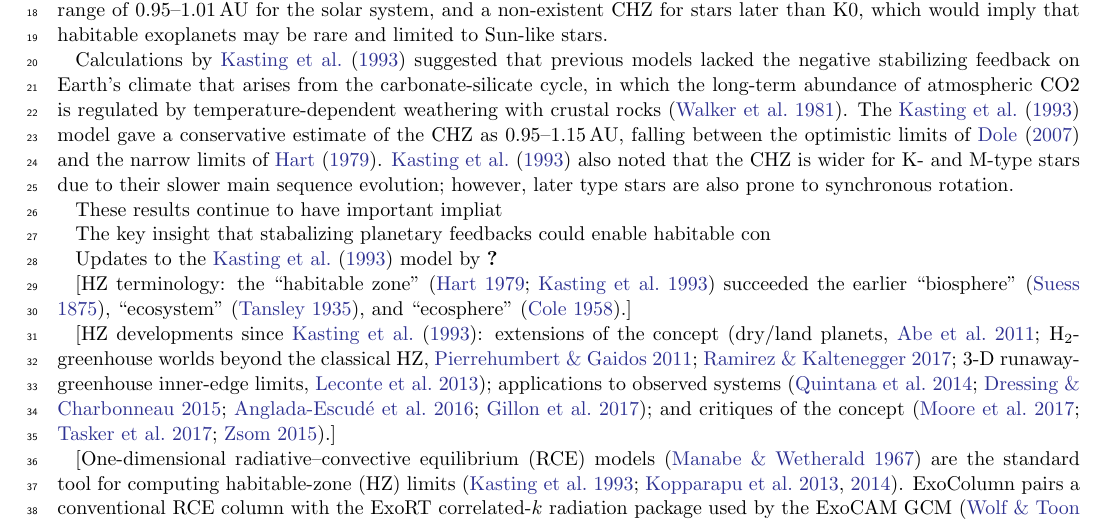
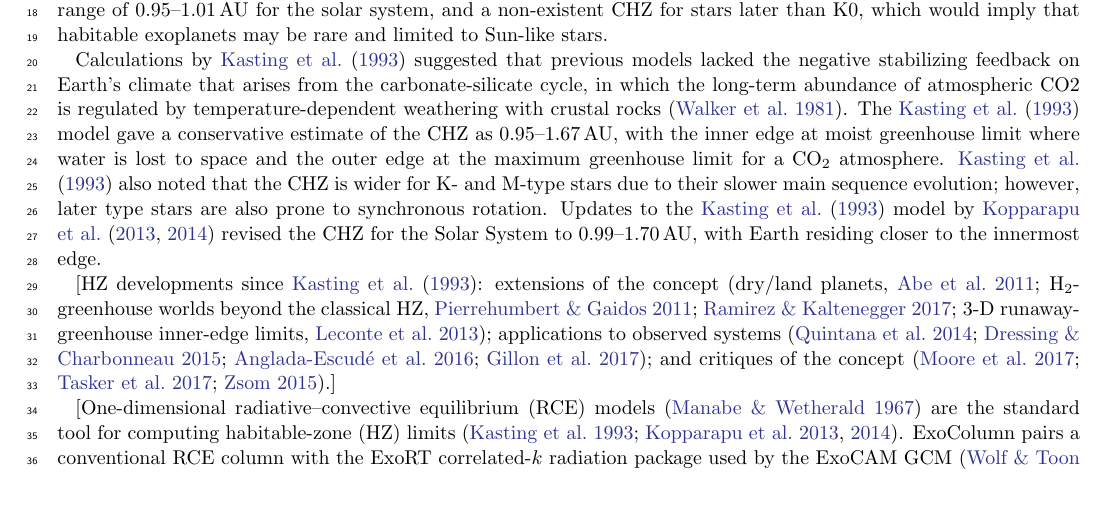
Before and after one commit to BlueMarbleSpace/ExoColumn, a LaTeX paper (ms/main.tex): part of page 1 of 9, cut so that both start at the same text, the shorter picture padded with empty space. Compiled offline with pdfLaTeX.

Commit message:
Updates from Overleaf

```diff
--- a/ms/main.tex
+++ b/ms/main.tex
@@ -64,23 +64,7 @@ Earth is the only planet in the Solar System with liquid water on its surface, a
 
 The region around a star where life can survive has been termed the ``habitable zone'' (HZ). Estimates by \citet{Dole2007HabitableMan} found an optimistic HZ between 0.725--1.24\,AU, due to the use of a simplified representation of a thin atmosphere with fixed surface albedo. Calculations by \citet{hart1979} were the first to consider the increasing luminosity of host star during its main sequence phase, which produced a ``continuously habitable zone'' (CHZ) in which life could avoid a runaway greenhouse at the inner edge and runaway glaciation at the outer edge. \citet{hart1979} found a narrow CHZ range of 0.95--1.01\,AU for the solar system, and a non-existent CHZ for stars later than K0, which would imply that habitable exoplanets may be rare and limited to Sun-like stars.
 
-Calculations by \citet{kasting1993} suggested that previous models lacked the negative stabilizing feedback on Earth's climate that arises from the carbonate-silicate cycle, in which the long-term abundance of atmospheric CO2 is regulated by temperature-dependent weathering with crustal rocks \citep{walker1981negative}. The \citet{kasting1993} model gave a conservative estimate of the CHZ as 0.95--1.15\,AU, falling between the optimistic limits of \citet{Dole2007HabitableMan} and the narrow limits of \citet{hart1979}. \citet{kasting1993} also noted that the CHZ is wider for K- and M-type stars due to their slower main sequence evolution; however, later type stars are also prone to synchronous rotation.
-
-
-
-These results continue to have important impliat
-
-
-
-
-The key insight that stabalizing planetary feedbacks could enable habitable con
-
-
-
-
-
-
-Updates to the \citet{kasting1993} model by \citet{kopparapu}
+Calculations by \citet{kasting1993} suggested that previous models lacked the negative stabilizing feedback on Earth's climate that arises from the carbonate-silicate cycle, in which the long-term abundance of atmospheric CO2 is regulated by temperature-dependent weathering with crustal rocks \citep{walker1981negative}. The \citet{kasting1993} model gave a conservative estimate of the CHZ as 0.95--1.67\,AU, with the inner edge at moist greenhouse limit where water is lost to space and the outer edge at the maximum greenhouse limit for a CO$_2$ atmosphere. \citet{kasting1993} also noted that the CHZ is wider for K- and M-type stars due to their slower main sequence evolution; however, later type stars are also prone to synchronous rotation. Updates to the \citet{kasting1993} model by \citet{kopparapu2013,kopparapu2014} revised the CHZ for the Solar System to 0.99--1.70\,AU, with Earth residing closer to the innermost edge.
 
 
 
@@ -92,10 +76,7 @@ Updates to the \citet{kasting1993} model by \citet{kopparapu}
 
 
 %% TODO
-%% [New first paragraph -- citation scaffolding only; narrative to be written.]
-[HZ terminology: the ``habitable zone'' \citep{hart1979, kasting1993} succeeded
-the earlier ``biosphere'' \citep{suess1875}, ``ecosystem'' \citep{tansley1935},
-and ``ecosphere'' \citep{cole1958}.]
+
 
 %% [New second paragraph -- citation scaffolding only; narrative to be written.]
 [HZ developments since \citet{kasting1993}: extensions of the concept (dry/land
```
